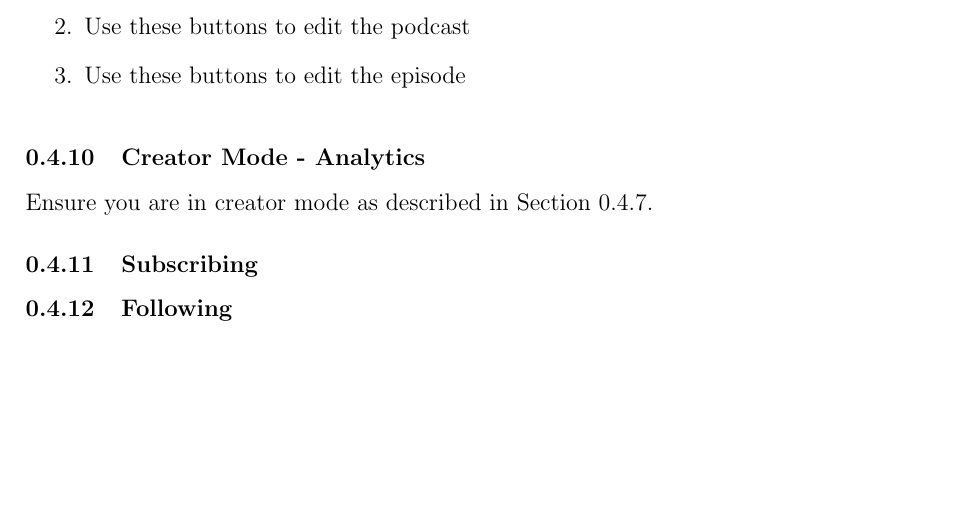
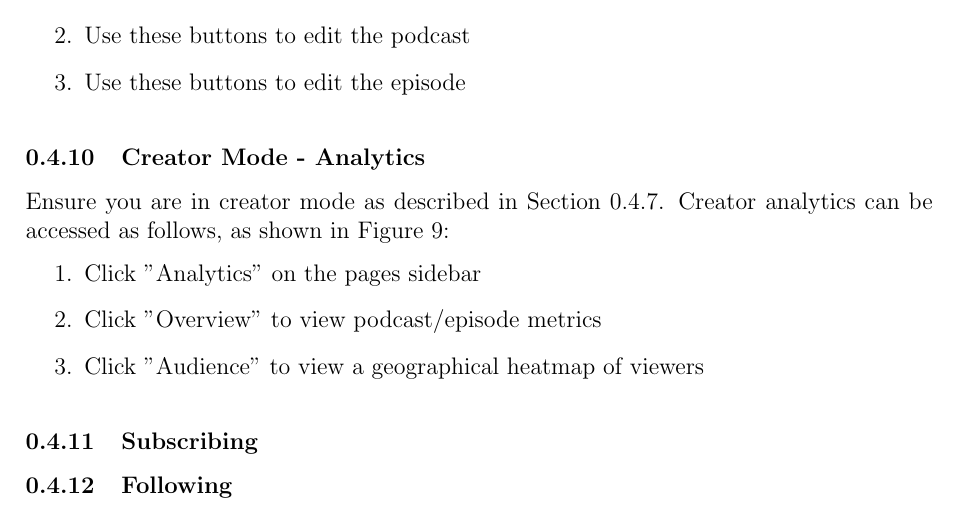
Before and after one commit to Kevinwochan/Ultracast, a LaTeX document (docs/report/sections/user_manual.tex): part of page 6 of 7, cut so that both start at the same text, the shorter picture padded with empty space. Compiled offline with pdfLaTeX.

Commit message:
Save prog commit

```diff
--- a/docs/report/sections/user_manual.tex
+++ b/docs/report/sections/user_manual.tex
@@ -256,4 +256,9 @@ To edit a podcast or episode that you have created, as shown in \cref{fig:UM_edi
 \subsubsection{Creator Mode - Analytics}
 
 Ensure you are in creator mode as described in \cref{sssec:user_modes}.
-
+Creator analytics can be accessed as follows, as shown in \cref{fig:UM_edit}:
+\begin{enumerate}
+    \item Click "Analytics" on the pages sidebar
+    \item Click "Overview" to view podcast/episode metrics
+    \item Click "Audience" to view a geographical heatmap of viewers
+\end{enumerate}
@@ -260,3 +269,5 @@ Ensure you are in creator mode as described in \cref{sssec:user_modes}.
+    \label{fig:UM_edit}
+\end{figure}
 
 \subsubsection{Subscribing}
 
```
Also changed, not shown: docs/report/report.pdf, docs/report/sections/user_manual.tex (4 more changed lines), 1 other file.
